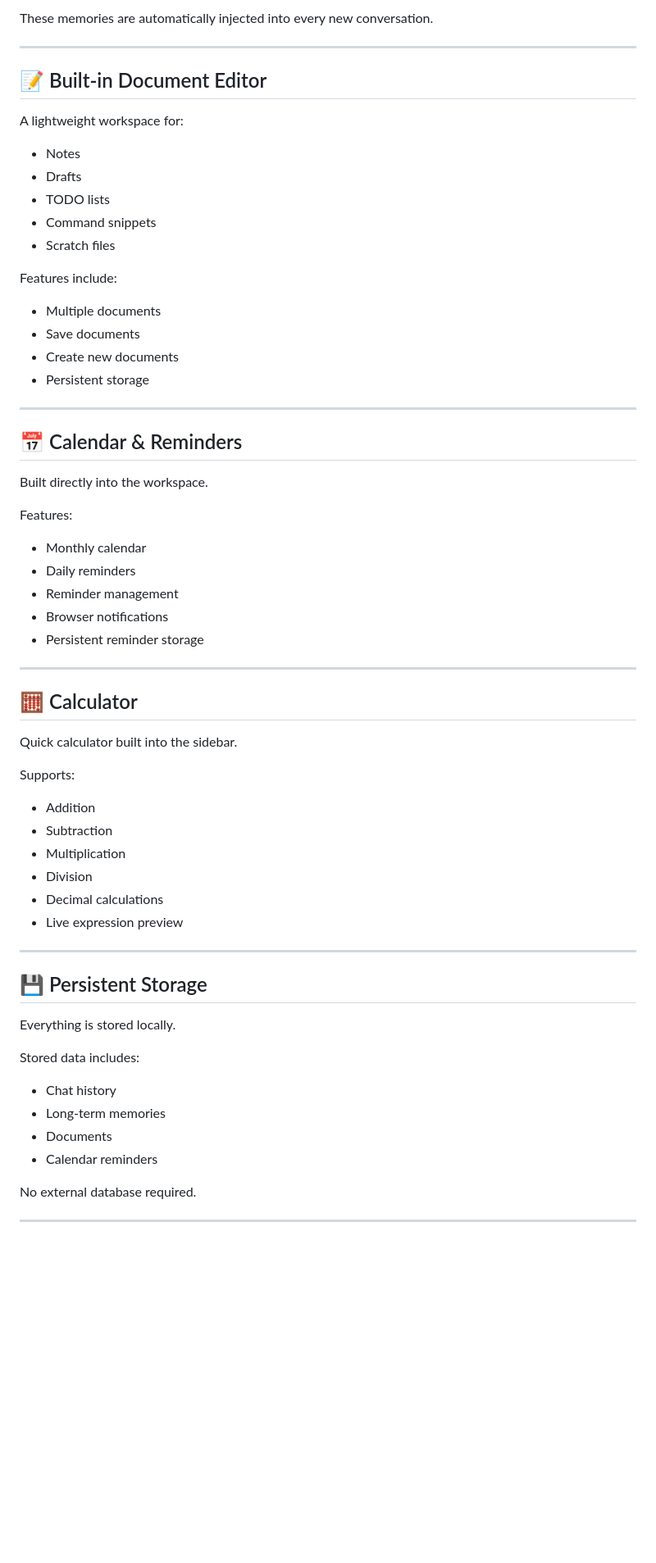
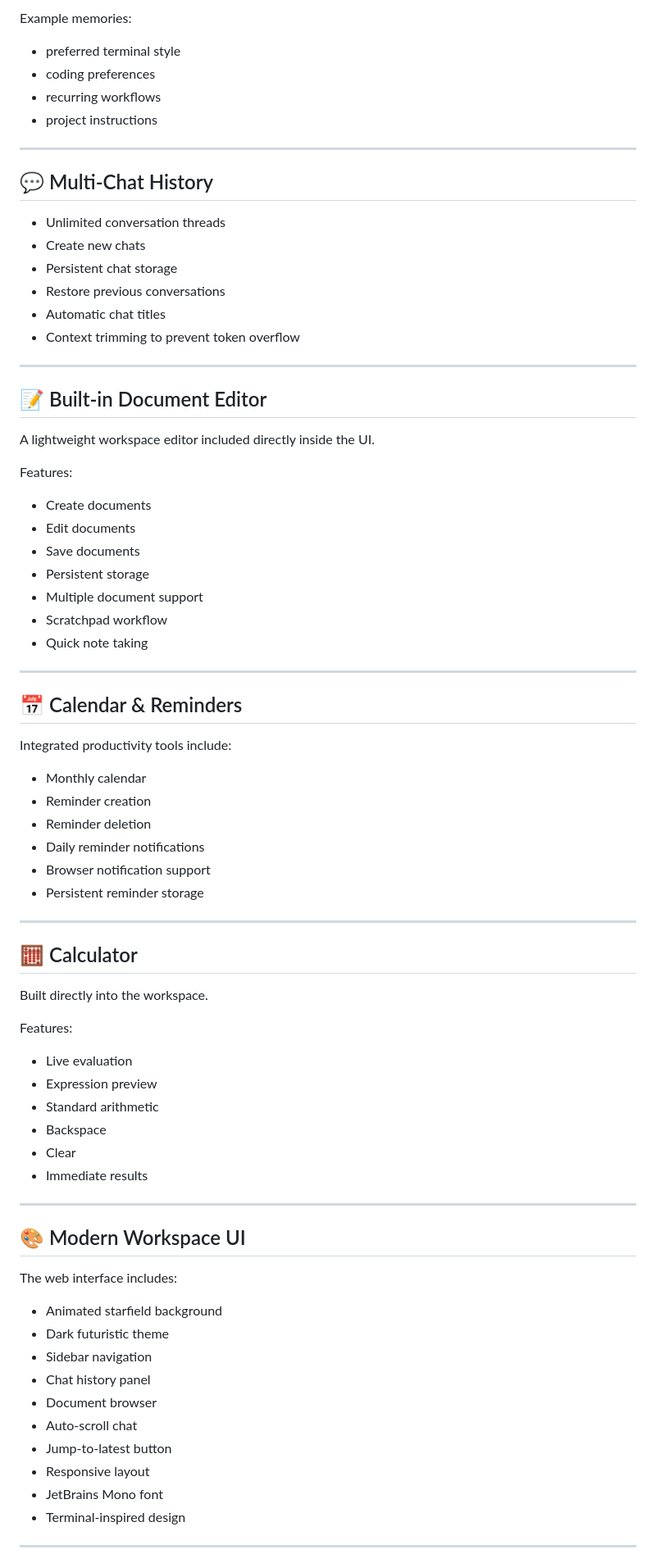
Before and after one commit to excellogalihs/litelaw, a Markdown page: README.md, the part around one of its changes. Shown at 82% size. Rendered like a GitHub page; blank space fills up the shorter version.

```diff
--- a/README.md
+++ b/README.md
@@ -50,68 +65,82 @@ Examples:
 
-These memories are automatically injected into every new conversation.
+Example memories:
+
+* preferred terminal style
+* coding preferences
+* recurring workflows
+* project instructions
+
+---
+
+## 💬 Multi-Chat History
+
+* Unlimited conversation threads
+* Create new chats
+* Persistent chat storage
+* Restore previous conversations
+* Automatic chat titles
+* Context trimming to prevent token overflow
 
 ---
 
 ## 📝 Built-in Document Editor
 
-A lightweight workspace for:
+A lightweight workspace editor included directly inside the UI.
 
-* Notes
-* Drafts
-* TODO lists
-* Command snippets
-* Scratch files
+Features:
 
-Features include:
-
-* Multiple documents
+* Create documents
+* Edit documents
 * Save documents
-* Create new documents
 * Persistent storage
+* Multiple document support
+* Scratchpad workflow
+* Quick note taking
 
 ---
 
 ## 📅 Calendar & Reminders
 
-Built directly into the workspace.
-
-Features:
+Integrated productivity tools include:
 
 * Monthly calendar
-* Daily reminders
-* Reminder management
-* Browser notifications
+* Reminder creation
+* Reminder deletion
+* Daily reminder notifications
+* Browser notification support
 * Persistent reminder storage
 
 ---
 
 ## 🧮 Calculator
 
-Quick calculator built into the sidebar.
+Built directly into the workspace.
 
-Supports:
+Features:
 
-* Addition
-* Subtraction
-* Multiplication
-* Division
-* Decimal calculations
-* Live expression preview
+* Live evaluation
+* Expression preview
+* Standard arithmetic
+* Backspace
+* Clear
+* Immediate results
 
 ---
 
-## 💾 Persistent Storage
+## 🎨 Modern Workspace UI
 
-Everything is stored locally.
+The web interface includes:
 
-Stored data includes:
-
-* Chat history
-* Long-term memories
-* Documents
-* Calendar reminders
-
-No external database required.
+* Animated starfield background
+* Dark futuristic theme
+* Sidebar navigation
+* Chat history panel
+* Document browser
+* Auto-scroll chat
+* Jump-to-latest button
+* Responsive layout
+* JetBrains Mono font
+* Terminal-inspired design
 
 ---
 
```
Also changed, not shown: other parts of README.md (+204 -179 lines).
